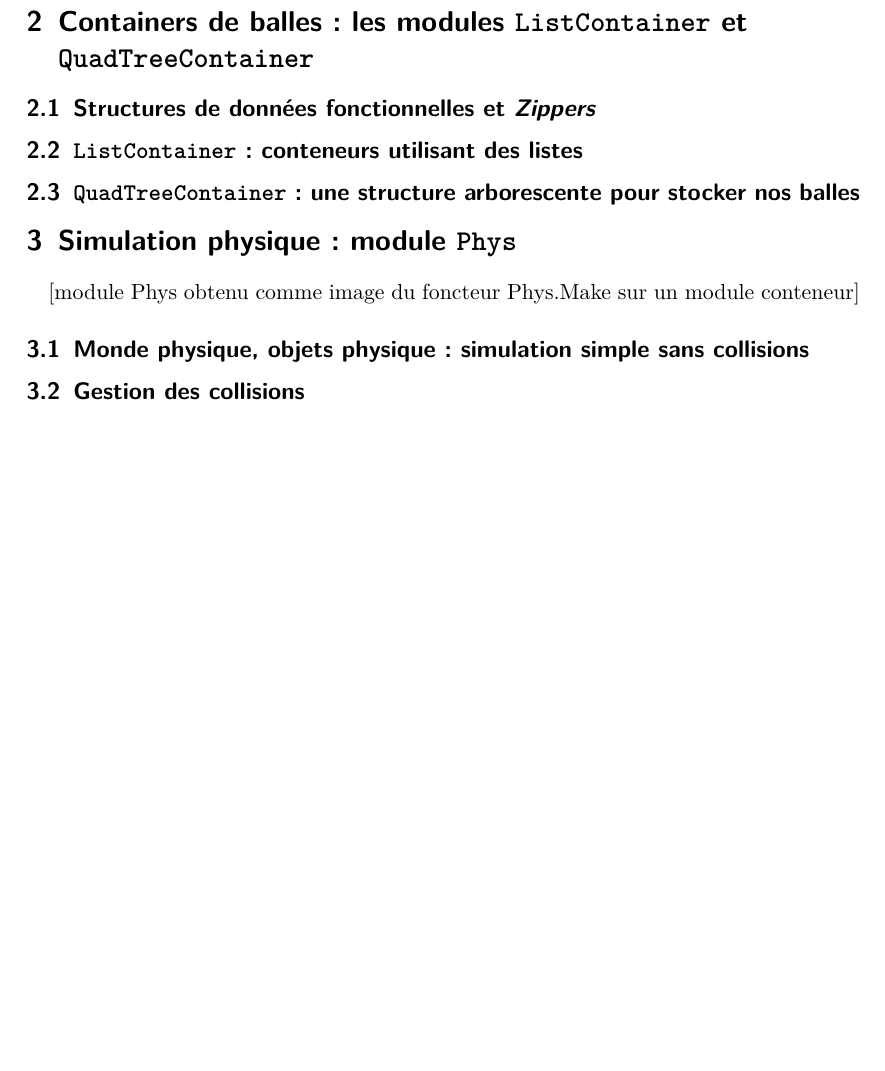
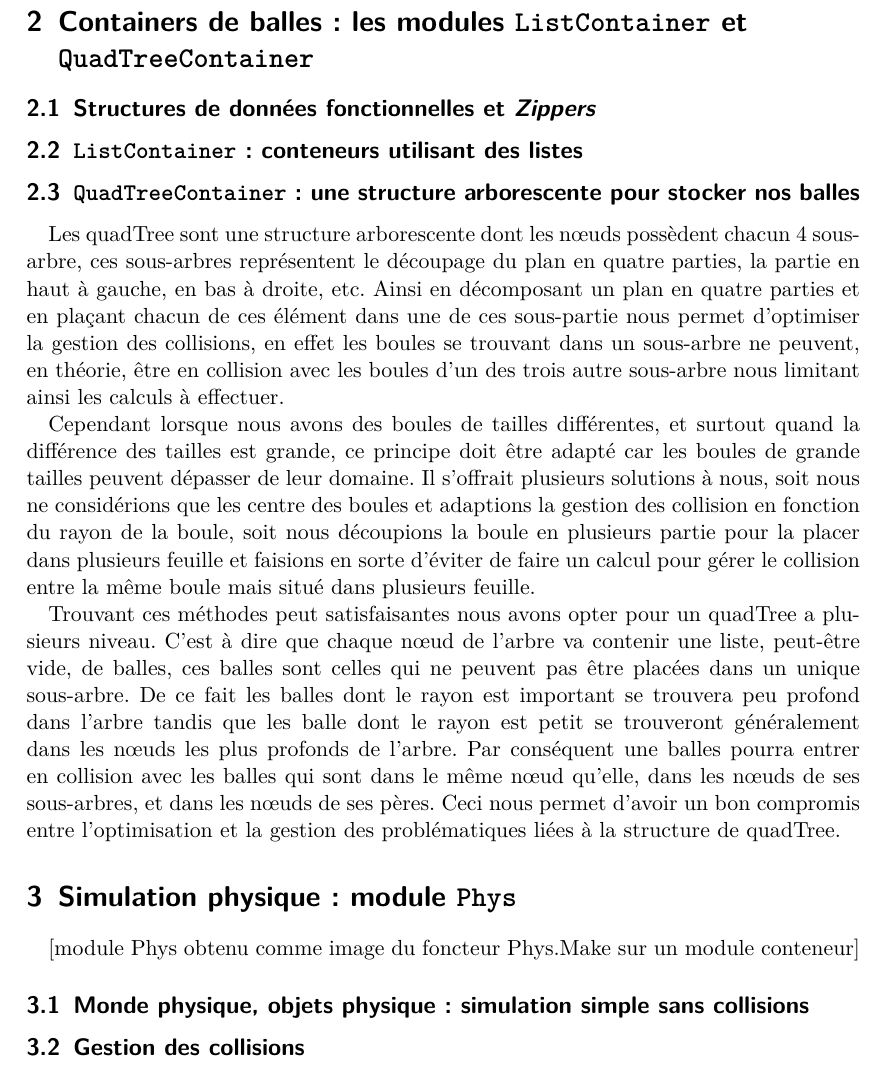
Before and after one commit to Armael/o2engine, a LaTeX document (rapport/rapport.tex): part of page 3 of 5, cut so that both start at the same text, the shorter picture padded with empty space. Compiled offline with pdfLaTeX.

Commit message:
ajout des quad tree

```diff
--- a/rapport/rapport.tex
+++ b/rapport/rapport.tex
@@ -48,6 +48,14 @@ fonctionnelles, simulation physique et gestion des collisions.
 \subsection{\texttt{ListContainer} : conteneurs utilisant des listes}
 \subsection{\texttt{QuadTreeContainer} : une structure arborescente
   pour stocker nos balles}
+
+Les quadTree sont une structure arborescente dont les nœuds possèdent chacun 4 sous-arbre, ces sous-arbres représentent le découpage du plan en quatre parties, la partie en haut à gauche, en bas à droite, etc. Ainsi en décomposant un plan en quatre parties et en plaçant chacun de ces élément dans une de ces sous-partie nous permet d'optimiser la gestion des collisions, en effet les boules se trouvant dans un sous-arbre ne peuvent, en théorie, être en collision avec les boules d'un des trois autre sous-arbre nous limitant ainsi les calculs à effectuer.
+
+Cependant lorsque nous avons des boules de tailles différentes, et surtout quand la différence des tailles est grande, ce principe doit être adapté car les boules de grande tailles peuvent dépasser de leur domaine.
+Il s'offrait plusieurs solutions à nous, soit nous ne considérions que les centre des boules et adaptions la gestion des collision en fonction du rayon de la boule, soit nous découpions la boule en plusieurs partie pour la placer dans plusieurs feuille et faisions en sorte d'éviter de faire un calcul pour gérer le collision entre la même boule mais situé dans plusieurs feuille.
+
+Trouvant ces méthodes peut satisfaisantes nous avons opter pour un quadTree a plusieurs niveau. C'est à dire que chaque nœud de l'arbre va contenir une liste, peut-être vide, de balles, ces balles sont celles qui ne peuvent pas être placées dans un unique sous-arbre. De ce fait les balles dont le rayon est important se trouvera peu profond dans l'arbre tandis que les balle dont le rayon est petit se trouveront généralement dans les nœuds les plus profonds de l'arbre. Par conséquent une balles pourra entrer en collision avec les balles qui sont dans le même nœud qu'elle, dans les nœuds de ses sous-arbres, et dans les nœuds de ses pères. Ceci nous permet d'avoir un bon compromis entre l'optimisation et la gestion des problématiques liées à la structure de quadTree.
+
 
 \section{Simulation physique : module \texttt{Phys}}
 [module Phys obtenu comme image du foncteur Phys.Make sur un module
```
